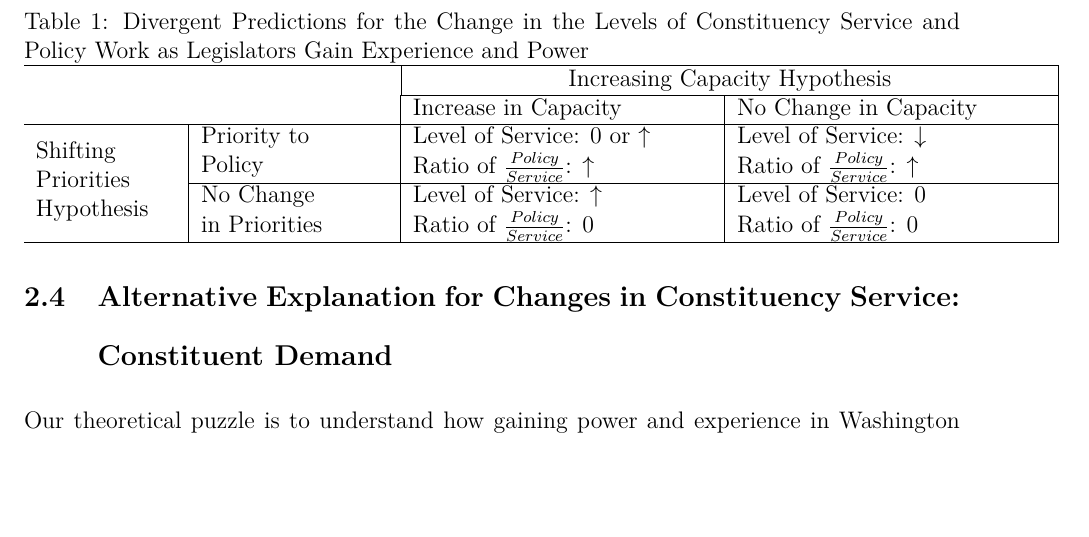
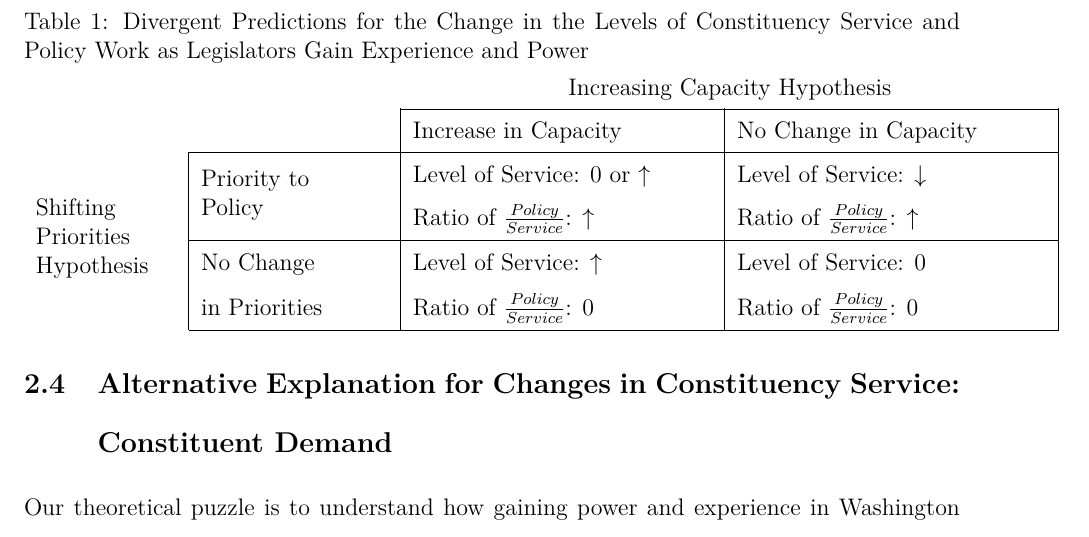
Before and after one commit to judgelord/corr, a LaTeX paper (docs/corr.tex): part of page 12 of 45 before the commit and part of page 12 of 47 after it, cut so that both start at the same text, the shorter picture padded with empty space. Compiled offline with pdfLaTeX.

Commit message:
format 2x2

```diff
--- a/docs/corr.tex
+++ b/docs/corr.tex
@@ -169,18 +169,22 @@ Legislators experience career shifts that may affect both their resources and th
 
 Table \ref{t:theory} shows expected changes in the absolute volume of constituency service and the ratio of policy work to constituency service due to \textit{shifting priorities} and \textit{changes in capacity}. The top-left cell of Table \ref{t:theory} shows our expectations if both theories are true \textit{and} the magnitude of the effect of increased capacity is large enough to overcome the countervailing effect of shifting priorities.
 
+{\renewcommand{\arraystretch}{1.5}%
+
+
 \begin{table}[]
 \caption{Divergent Predictions for the Change in the Levels of Constituency Service and Policy Work as Legislators Gain Experience and Power}\label{t:theory}
 
-\begin{tabular}{p{.15\linewidth}|p{.20\linewidth}|p{.32\linewidth}|p{.33\linewidth}|}
+
+\begin{tabular}[t]{p{.15\linewidth}|p{.20\linewidth}|p{.32\linewidth}|p{.33\linewidth}|}
 %toprule
-\hline
-\multicolumn{2}{l}{\multirow{2}{*}{}} & \multicolumn{2}{|c|}{Increasing Capacity Hypothesis} \\ \cline{3-4}
-\multicolumn{2}{l|}{}    &  Increase in Capacity  &   No Change in Capacity \\ \cline{1-4}
+%\hline
+\multicolumn{2}{l}{\multirow{2}{*}{}} & \multicolumn{2}{ c }{Increasing Capacity Hypothesis} \\ \cline{3-4}
+\multicolumn{2}{l|}{}    &  Increase in Capacity  &   No Change in Capacity \\ \cline{2-4}
 \multirow{4}{1.8cm}{Shifting Priorities Hypothesis}  &   \multirow{2}{2cm}{Priority to Policy}   &  Level of Service: 0 or $\uparrow$  &  Level of Service: $\downarrow$  \\
 & &  Ratio of $\frac{Policy}{Service}$: $\uparrow$   &   Ratio of $\frac{Policy}{Service}$: $\uparrow$  \\ \cline{2-4}
  &  No Change    &  Level of Service: $\uparrow$  & Level of Service: $0$ \\
- & in Priorities &   Ratio of $\frac{Policy}{Service}$: $0$  & Ratio of $\frac{Policy}{Service}$: $0$\\ \hline
+ & in Priorities &   Ratio of $\frac{Policy}{Service}$: $0$  & Ratio of $\frac{Policy}{Service}$: $0$\\ \cline{2-4}
 \end{tabular}
 \end{table}
 
```
Also changed, not shown: docs/corr.tex (11 more changed lines).
